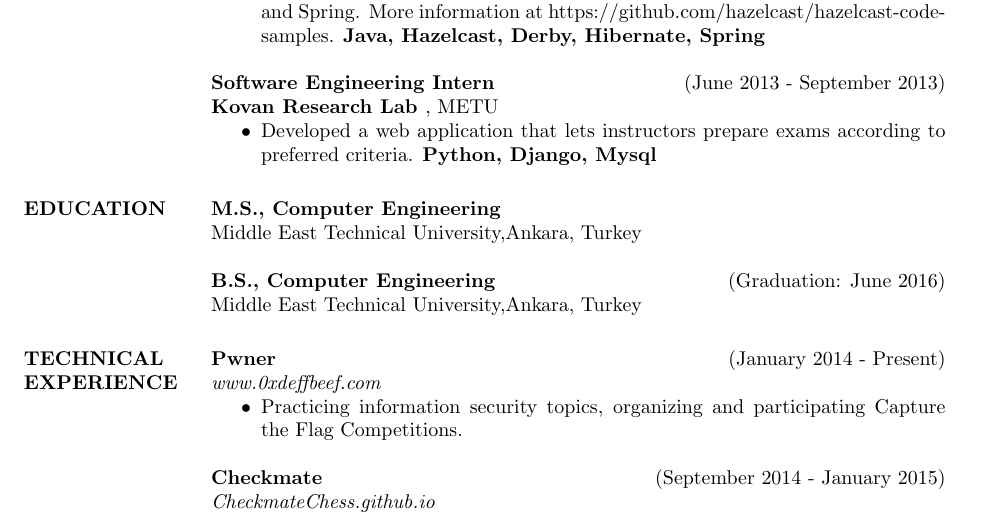
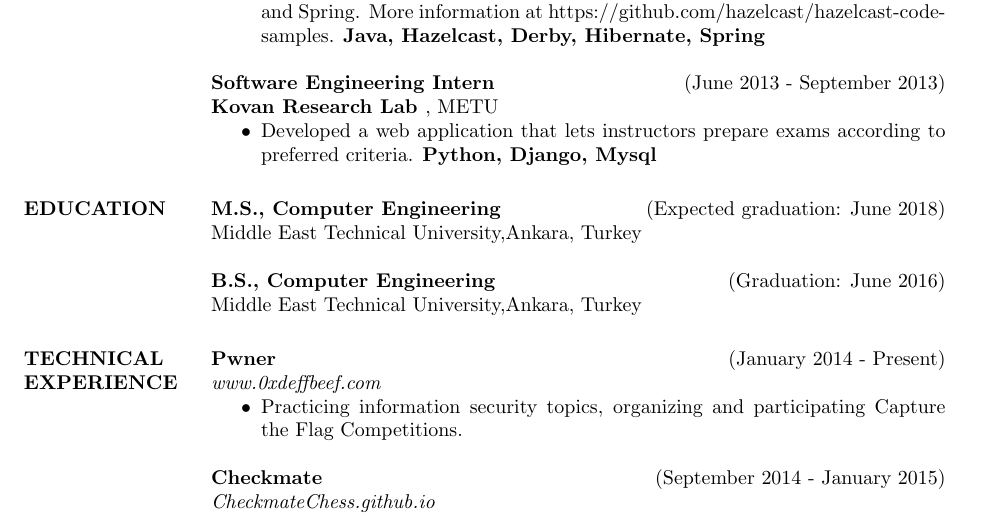
Before and after one commit to esrefozturk/resume, a LaTeX CV (resume.tex): part of page 1 of 2, cut so that both start at the same text. Compiled offline with pdfLaTeX.

Commit message:
expected graduation added to ms

```diff
--- a/resume.tex
+++ b/resume.tex
@@ -62,7 +62,7 @@
 
 \section{EDUCATION}
 
-{\bf M.S., Computer Engineering } \\
+{\bf M.S., Computer Engineering } \hfill {(Expected graduation: June 2018)}\\
 Middle East Technical University,Ankara, Turkey
 
 {\bf B.S., Computer Engineering } \hfill {(Graduation: June 2016)}\\
```
Also changed, not shown: resume.pdf.
